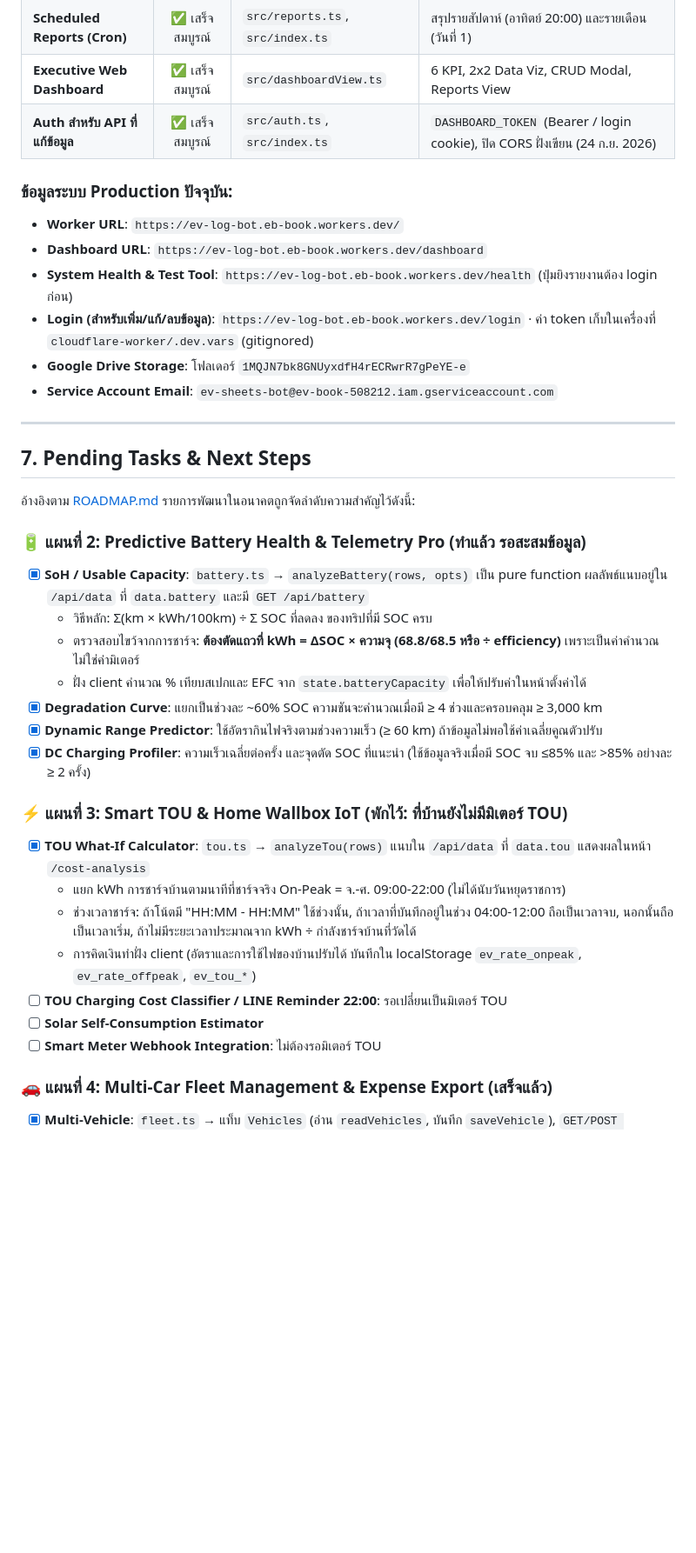
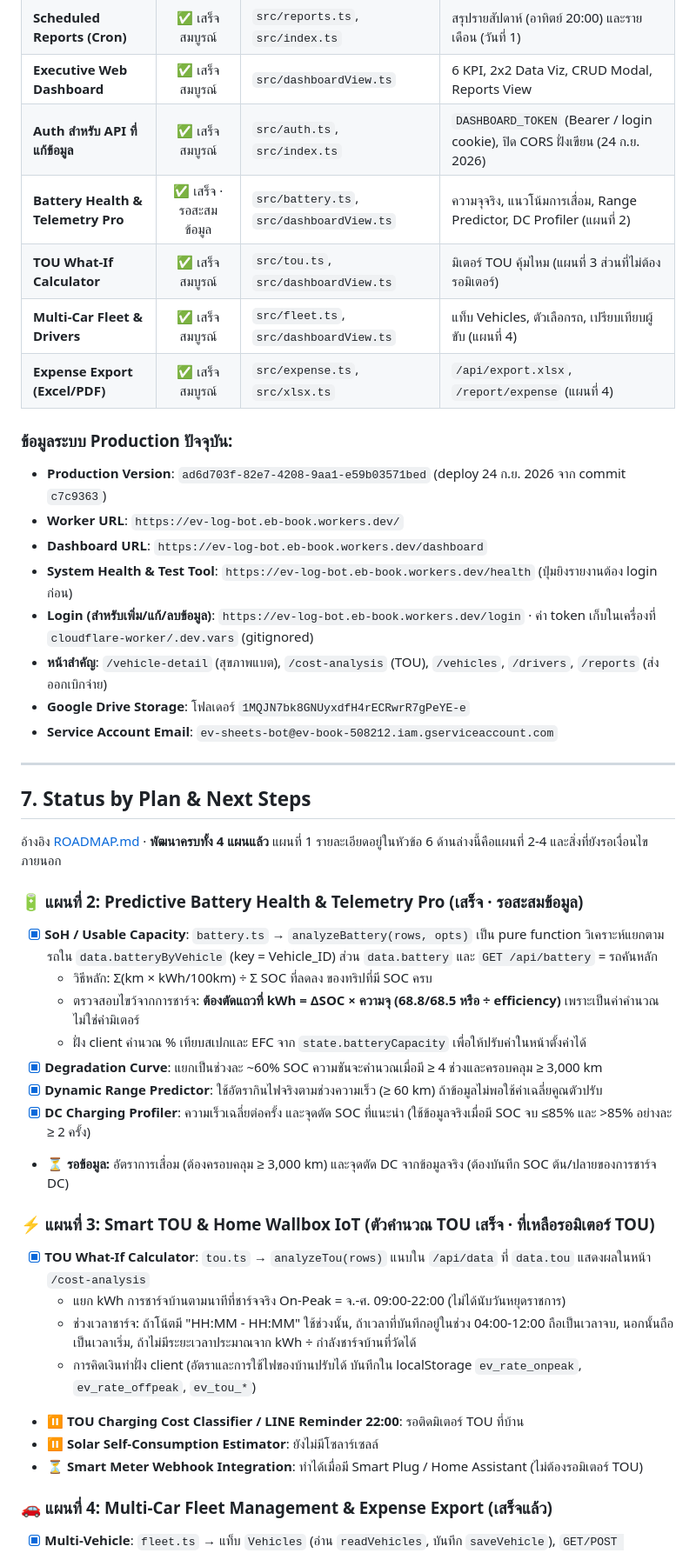
Before and after one commit to warakhonw-prog/Ev-log, a Markdown page: CONTEXT.md, the part around one of its changes. Shown at 87% size. GitHub-like rendering; blank space fills up the shorter version.

```diff
--- a/CONTEXT.md
+++ b/CONTEXT.md
@@ -252,38 +259,45 @@ export interface PeriodSummary {
 | **Scheduled Reports (Cron)**| ✅ เสร็จสมบูรณ์ | `src/reports.ts`, `src/index.ts` | สรุปรายสัปดาห์ (อาทิตย์ 20:00) และรายเดือน (วันที่ 1) |
 | **Executive Web Dashboard**| ✅ เสร็จสมบูรณ์ | `src/dashboardView.ts` | 6 KPI, 2x2 Data Viz, CRUD Modal, Reports View |
 | **Auth สำหรับ API ที่แก้ข้อมูล** | ✅ เสร็จสมบูรณ์ | `src/auth.ts`, `src/index.ts` | `DASHBOARD_TOKEN` (Bearer / login cookie), ปิด CORS ฝั่งเขียน (24 ก.ย. 2026) |
+| **Battery Health & Telemetry Pro** | ✅ เสร็จ · รอสะสมข้อมูล | `src/battery.ts`, `src/dashboardView.ts` | ความจุจริง, แนวโน้มการเสื่อม, Range Predictor, DC Profiler (แผนที่ 2) |
+| **TOU What-If Calculator** | ✅ เสร็จสมบูรณ์ | `src/tou.ts`, `src/dashboardView.ts` | มิเตอร์ TOU คุ้มไหม (แผนที่ 3 ส่วนที่ไม่ต้องรอมิเตอร์) |
+| **Multi-Car Fleet & Drivers** | ✅ เสร็จสมบูรณ์ | `src/fleet.ts`, `src/dashboardView.ts` | แท็บ Vehicles, ตัวเลือกรถ, เปรียบเทียบผู้ขับ (แผนที่ 4) |
+| **Expense Export (Excel/PDF)** | ✅ เสร็จสมบูรณ์ | `src/expense.ts`, `src/xlsx.ts` | `/api/export.xlsx`, `/report/expense` (แผนที่ 4) |
 
 ### ข้อมูลระบบ Production ปัจจุบัน:
+- **Production Version**: `ad6d703f-82e7-4208-9aa1-e59b03571bed` (deploy 24 ก.ย. 2026 จาก commit `c7c9363`)
 - **Worker URL**: `https://ev-log-bot.eb-book.workers.dev/`
 - **Dashboard URL**: `https://ev-log-bot.eb-book.workers.dev/dashboard`
 - **System Health & Test Tool**: `https://ev-log-bot.eb-book.workers.dev/health` (ปุ่มยิงรายงานต้อง login ก่อน)
 - **Login (สำหรับเพิ่ม/แก้/ลบข้อมูล)**: `https://ev-log-bot.eb-book.workers.dev/login` · ค่า token เก็บในเครื่องที่ `cloudflare-worker/.dev.vars` (gitignored)
+- **หน้าสำคัญ**: `/vehicle-detail` (สุขภาพแบต), `/cost-analysis` (TOU), `/vehicles`, `/drivers`, `/reports` (ส่งออกเบิกจ่าย)
 - **Google Drive Storage**: โฟลเดอร์ `1MQJN7bk8GNUyxdfH4rECRwrR7gPeYE-e`
 - **Service Account Email**: `ev-sheets-bot@ev-book-508212.iam.gserviceaccount.com`
 
 ---
 
-## 7. Pending Tasks & Next Steps
+## 7. Status by Plan & Next Steps
 
-อ้างอิงตาม [ROADMAP.md](file:///d:/ev/ROADMAP.md) รายการพัฒนาในอนาคตถูกจัดลำดับความสำคัญไว้ดังนี้:
+อ้างอิง [ROADMAP.md](ROADMAP.md) · **พัฒนาครบทั้ง 4 แผนแล้ว** แผนที่ 1 รายละเอียดอยู่ในหัวข้อ 6 ด้านล่างนี้คือแผนที่ 2-4 และสิ่งที่ยังรอเงื่อนไขภายนอก
 
-### 🔋 แผนที่ 2: Predictive Battery Health & Telemetry Pro (ทำแล้ว รอสะสมข้อมูล)
-- [x] **SoH / Usable Capacity**: `battery.ts` → `analyzeBattery(rows, opts)` เป็น pure function ผลลัพธ์แนบอยู่ใน `/api/data` ที่ `data.battery` และมี `GET /api/battery`
+### 🔋 แผนที่ 2: Predictive Battery Health & Telemetry Pro (เสร็จ · รอสะสมข้อมูล)
+- [x] **SoH / Usable Capacity**: `battery.ts` → `analyzeBattery(rows, opts)` เป็น pure function วิเคราะห์แยกตามรถใน `data.batteryByVehicle` (key = Vehicle_ID) ส่วน `data.battery` และ `GET /api/battery` = รถคันหลัก
   - วิธีหลัก: Σ(km × kWh/100km) ÷ Σ SOC ที่ลดลง ของทริปที่มี SOC ครบ
   - ตรวจสอบไขว้จากการชาร์จ: **ต้องตัดแถวที่ kWh = ΔSOC × ความจุ (68.8/68.5 หรือ ÷ efficiency)** เพราะเป็นค่าคำนวณ ไม่ใช่ค่ามิเตอร์
   - ฝั่ง client คำนวณ % เทียบสเปกและ EFC จาก `state.batteryCapacity` เพื่อให้ปรับค่าในหน้าตั้งค่าได้
 - [x] **Degradation Curve**: แยกเป็นช่วงละ ~60% SOC ความชันจะคำนวณเมื่อมี ≥ 4 ช่วงและครอบคลุม ≥ 3,000 km
 - [x] **Dynamic Range Predictor**: ใช้อัตรากินไฟจริงตามช่วงความเร็ว (≥ 60 km) ถ้าข้อมูลไม่พอใช้ค่าเฉลี่ยคูณตัวปรับ
 - [x] **DC Charging Profiler**: ความเร็วเฉลี่ยต่อครั้ง และจุดตัด SOC ที่แนะนำ (ใช้ข้อมูลจริงเมื่อมี SOC จบ ≤85% และ >85% อย่างละ ≥ 2 ครั้ง)
+- ⏳ **รอข้อมูล:** อัตราการเสื่อม (ต้องครอบคลุม ≥ 3,000 km) และจุดตัด DC จากข้อมูลจริง (ต้องบันทึก SOC ต้น/ปลายของการชาร์จ DC)
 
-### ⚡ แผนที่ 3: Smart TOU & Home Wallbox IoT (พักไว้: ที่บ้านยังไม่มีมิเตอร์ TOU)
+### ⚡ แผนที่ 3: Smart TOU & Home Wallbox IoT (ตัวคำนวณ TOU เสร็จ · ที่เหลือรอมิเตอร์ TOU)
 - [x] **TOU What-If Calculator**: `tou.ts` → `analyzeTou(rows)` แนบใน `/api/data` ที่ `data.tou` แสดงผลในหน้า `/cost-analysis`
   - แยก kWh การชาร์จบ้านตามนาทีที่ชาร์จจริง On-Peak = จ.-ศ. 09:00-22:00 (ไม่ได้นับวันหยุดราชการ)
   - ช่วงเวลาชาร์จ: ถ้าโน้ตมี "HH:MM - HH:MM" ใช้ช่วงนั้น, ถ้าเวลาที่บันทึกอยู่ในช่วง 04:00-12:00 ถือเป็นเวลาจบ, นอกนั้นถือเป็นเวลาเริ่ม, ถ้าไม่มีระยะเวลาประมาณจาก kWh ÷ กำลังชาร์จบ้านที่วัดได้
   - การคิดเงินทำฝั่ง client (อัตราและการใช้ไฟของบ้านปรับได้ บันทึกใน localStorage `ev_rate_onpeak`, `ev_rate_offpeak`, `ev_tou_*`)
-- [ ] **TOU Charging Cost Classifier / LINE Reminder 22:00**: รอเปลี่ยนเป็นมิเตอร์ TOU
-- [ ] **Solar Self-Consumption Estimator**
-- [ ] **Smart Meter Webhook Integration**: ไม่ต้องรอมิเตอร์ TOU
+- ⏸️ **TOU Charging Cost Classifier / LINE Reminder 22:00**: รอติดมิเตอร์ TOU ที่บ้าน
+- ⏸️ **Solar Self-Consumption Estimator**: ยังไม่มีโซลาร์เซลล์
+- ⏳ **Smart Meter Webhook Integration**: ทำได้เมื่อมี Smart Plug / Home Assistant (ไม่ต้องรอมิเตอร์ TOU)
 
 ### 🚗 แผนที่ 4: Multi-Car Fleet Management & Expense Export (เสร็จแล้ว)
 - [x] **Multi-Vehicle**: `fleet.ts` → แท็บ `Vehicles` (อ่าน `readVehicles`, บันทึก `saveVehicle`), `GET/POST /api/vehicles`
```
Also changed, not shown: other parts of CONTEXT.md (+22 -8 lines).
